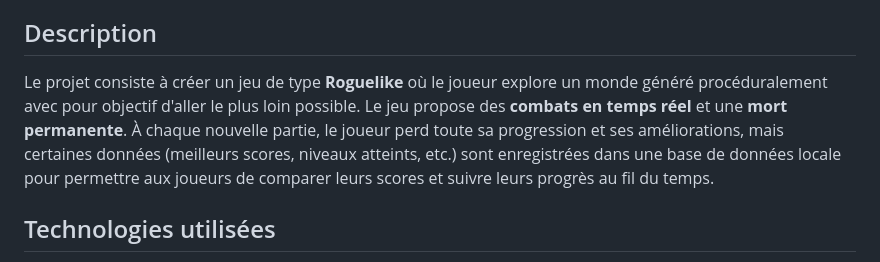
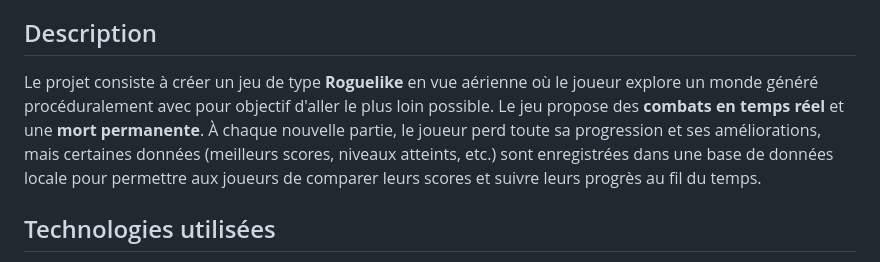
Before and after one commit to ciraam/roguelike, a Markdown page: README.md, the part around the change. GitHub-like rendering.

```diff
--- a/README.md
+++ b/README.md
@@ -4,7 +4,7 @@
 
 ## Description
 
-Le projet consiste à créer un jeu de type **Roguelike** où le joueur explore un monde généré procéduralement avec pour objectif d'aller le plus loin possible. Le jeu propose des **combats en temps réel** et une **mort permanente**. À chaque nouvelle partie, le joueur perd toute sa progression et ses améliorations, mais certaines données (meilleurs scores, niveaux atteints, etc.) sont enregistrées dans une base de données locale pour permettre aux joueurs de comparer leurs scores et suivre leurs progrès au fil du temps.
+Le projet consiste à créer un jeu de type **Roguelike** en vue aérienne où le joueur explore un monde généré procéduralement avec pour objectif d'aller le plus loin possible. Le jeu propose des **combats en temps réel** et une **mort permanente**. À chaque nouvelle partie, le joueur perd toute sa progression et ses améliorations, mais certaines données (meilleurs scores, niveaux atteints, etc.) sont enregistrées dans une base de données locale pour permettre aux joueurs de comparer leurs scores et suivre leurs progrès au fil du temps.
 
 ## Technologies utilisées
 
```
